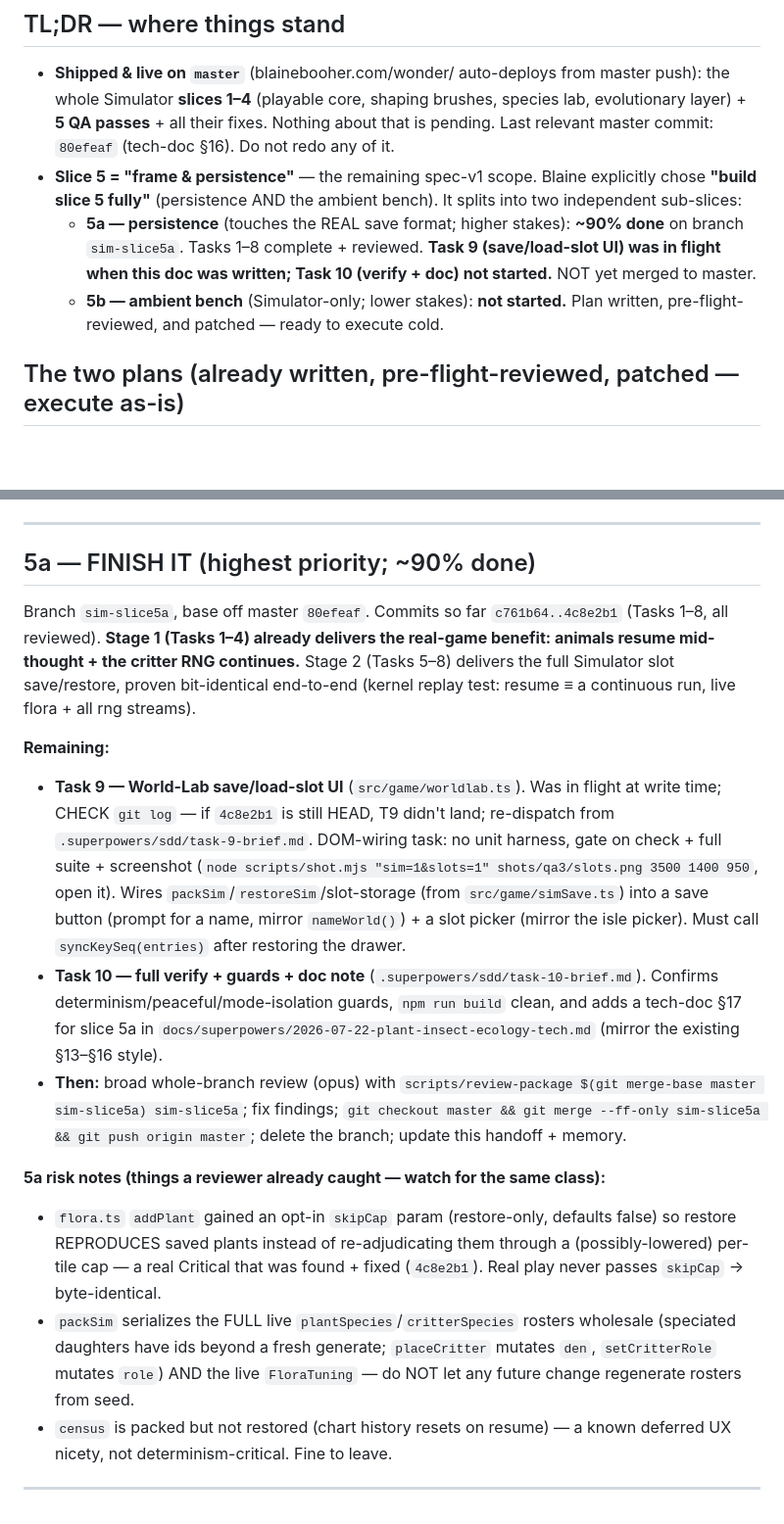
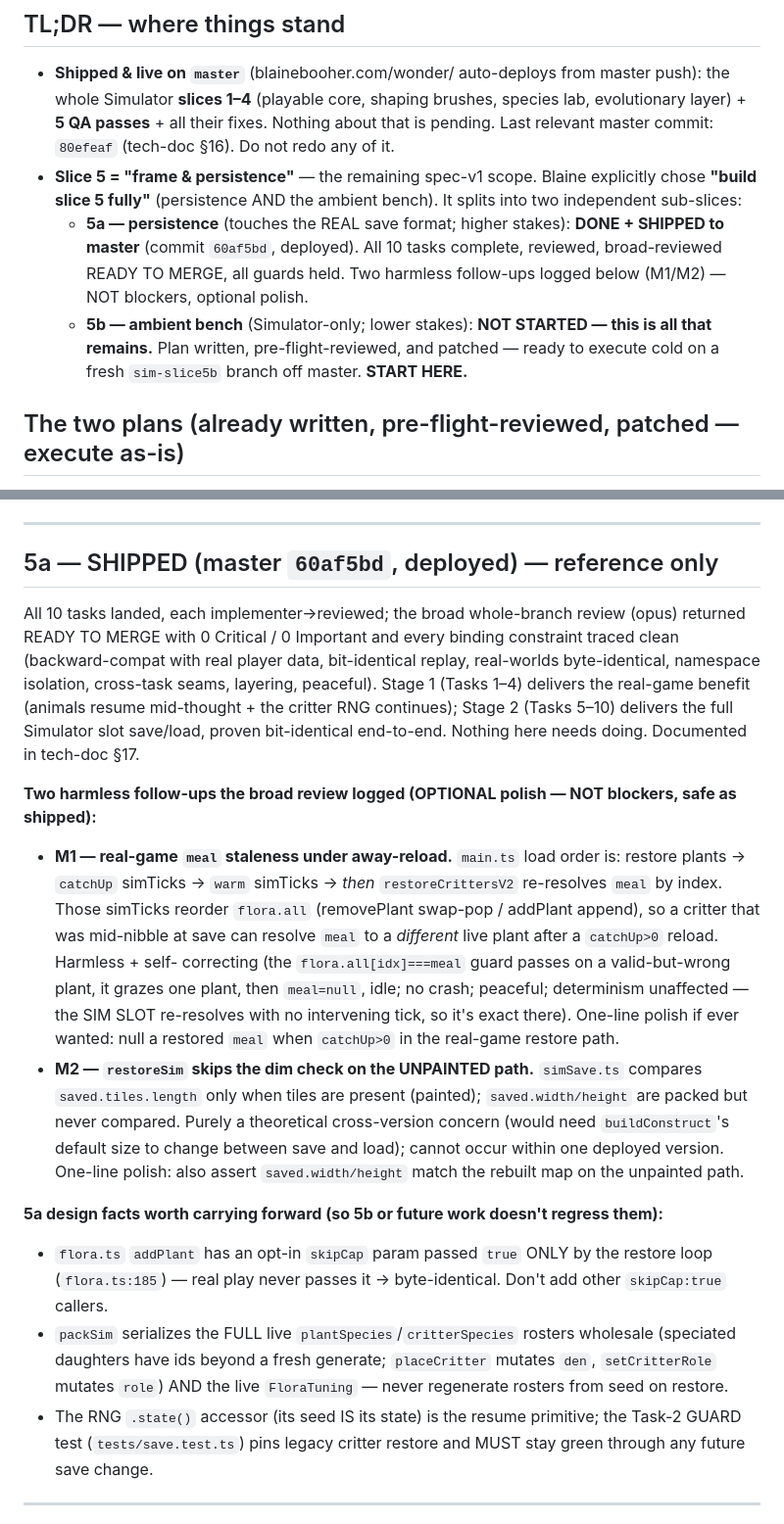
Before and after one commit to booherbg/wonder, a Markdown page: docs/superpowers/handoff-2026-07-23-slice5.md, 2 parts joined by grey strips. Shown at 98% size. Rendered like a GitHub page; blank space fills up the shorter version.

Commit message:
docs: handoff — slice 5a shipped; 5b (ambient bench) is all that remains
Co-Authored-By: Claude Opus 4.8 (1M context) <noreply@anthropic.com>

```diff
--- a/docs/superpowers/handoff-2026-07-23-slice5.md
+++ b/docs/superpowers/handoff-2026-07-23-slice5.md
@@ -16,11 +16,12 @@ read the ledger, `git log`, and you can continue cold. **Trust the ledger + git
   (tech-doc §16). Do not redo any of it.
 - **Slice 5 = "frame & persistence"** — the remaining spec-v1 scope. Blaine explicitly chose **"build
   slice 5 fully"** (persistence AND the ambient bench). It splits into two independent sub-slices:
-  - **5a — persistence** (touches the REAL save format; higher stakes): **~90% done** on branch
-    `sim-slice5a`. Tasks 1–8 complete + reviewed. **Task 9 (save/load-slot UI) was in flight when this
-    doc was written; Task 10 (verify + doc) not started.** NOT yet merged to master.
-  - **5b — ambient bench** (Simulator-only; lower stakes): **not started.** Plan written,
-    pre-flight-reviewed, and patched — ready to execute cold.
+  - **5a — persistence** (touches the REAL save format; higher stakes): **DONE + SHIPPED to master**
+    (commit `60af5bd`, deployed). All 10 tasks complete, reviewed, broad-reviewed READY TO MERGE, all
+    guards held. Two harmless follow-ups logged below (M1/M2) — NOT blockers, optional polish.
+  - **5b — ambient bench** (Simulator-only; lower stakes): **NOT STARTED — this is all that remains.**
+    Plan written, pre-flight-reviewed, and patched — ready to execute cold on a fresh `sim-slice5b`
+    branch off master. **START HERE.**
 
 ## The two plans (already written, pre-flight-reviewed, patched — execute as-is)
 
@@ -71,37 +72,38 @@ from (exact file:line refs — invaluable, but line numbers have DRIFTED; grep t
 
 ---
 
-## 5a — FINISH IT (highest priority; ~90% done)
+## 5a — SHIPPED (master `60af5bd`, deployed) — reference only
 
-Branch `sim-slice5a`, base off master `80efeaf`. Commits so far `c761b64..4c8e2b1` (Tasks 1–8, all
-reviewed). **Stage 1 (Tasks 1–4) already delivers the real-game benefit: animals resume mid-thought +
-the critter RNG continues.** Stage 2 (Tasks 5–8) delivers the full Simulator slot save/restore, proven
-bit-identical end-to-end (kernel replay test: resume ≡ a continuous run, live flora + all rng streams).
+All 10 tasks landed, each implementer→reviewed; the broad whole-branch review (opus) returned READY TO
+MERGE with 0 Critical / 0 Important and every binding constraint traced clean (backward-compat with real
+player data, bit-identical replay, real-worlds byte-identical, namespace isolation, cross-task seams,
+layering, peaceful). Stage 1 (Tasks 1–4) delivers the real-game benefit (animals resume mid-thought +
+the critter RNG continues); Stage 2 (Tasks 5–10) delivers the full Simulator slot save/load, proven
+bit-identical end-to-end. Nothing here needs doing. Documented in tech-doc §17.
 
-**Remaining:**
-- **Task 9 — World-Lab save/load-slot UI** (`src/game/worldlab.ts`). Was in flight at write time; CHECK
-  `git log` — if `4c8e2b1` is still HEAD, T9 didn't land; re-dispatch from
-  `.superpowers/sdd/task-9-brief.md`. DOM-wiring task: no unit harness, gate on check + full suite +
-  screenshot (`node scripts/shot.mjs "sim=1&slots=1" shots/qa3/slots.png 3500 1400 950`, open it).
-  Wires `packSim`/`restoreSim`/slot-storage (from `src/game/simSave.ts`) into a save button (prompt for
-  a name, mirror `nameWorld()`) + a slot picker (mirror the isle picker). Must call `syncKeySeq(entries)`
-  after restoring the drawer.
-- **Task 10 — full verify + guards + doc note** (`.superpowers/sdd/task-10-brief.md`). Confirms
-  determinism/peaceful/mode-isolation guards, `npm run build` clean, and adds a tech-doc §17 for slice 5a
-  in `docs/superpowers/2026-07-22-plant-insect-ecology-tech.md` (mirror the existing §13–§16 style).
-- **Then:** broad whole-branch review (opus) with `scripts/review-package $(git merge-base master
-  sim-slice5a) sim-slice5a`; fix findings; `git checkout master && git merge --ff-only sim-slice5a &&
-  git push origin master`; delete the branch; update this handoff + memory.
+**Two harmless follow-ups the broad review logged (OPTIONAL polish — NOT blockers, safe as shipped):**
+- **M1 — real-game `meal` staleness under away-reload.** `main.ts` load order is: restore plants →
+  `catchUp` simTicks → `warm` simTicks → *then* `restoreCrittersV2` re-resolves `meal` by index. Those
+  simTicks reorder `flora.all` (removePlant swap-pop / addPlant append), so a critter that was mid-nibble
+  at save can resolve `meal` to a *different* live plant after a `catchUp>0` reload. Harmless + self-
+  correcting (the `flora.all[idx]===meal` guard passes on a valid-but-wrong plant, it grazes one plant,
+  then `meal=null`, idle; no crash; peaceful; determinism unaffected — the SIM SLOT re-resolves with no
+  intervening tick, so it's exact there). One-line polish if ever wanted: null a restored `meal` when
+  `catchUp>0` in the real-game restore path.
+- **M2 — `restoreSim` skips the dim check on the UNPAINTED path.** `simSave.ts` compares
+  `saved.tiles.length` only when tiles are present (painted); `saved.width/height` are packed but never
+  compared. Purely a theoretical cross-version concern (would need `buildConstruct`'s default size to
+  change between save and load); cannot occur within one deployed version. One-line polish: also assert
+  `saved.width/height` match the rebuilt map on the unpainted path.
 
-**5a risk notes (things a reviewer already caught — watch for the same class):**
-- `flora.ts` `addPlant` gained an opt-in `skipCap` param (restore-only, defaults false) so restore
-  REPRODUCES saved plants instead of re-adjudicating them through a (possibly-lowered) per-tile cap —
-  a real Critical that was found + fixed (`4c8e2b1`). Real play never passes `skipCap` → byte-identical.
+**5a design facts worth carrying forward (so 5b or future work doesn't regress them):**
+- `flora.ts` `addPlant` has an opt-in `skipCap` param passed `true` ONLY by the restore loop
+  (`flora.ts:185`) — real play never passes it → byte-identical. Don't add other `skipCap:true` callers.
 - `packSim` serializes the FULL live `plantSpecies`/`critterSpecies` rosters wholesale (speciated
   daughters have ids beyond a fresh generate; `placeCritter` mutates `den`, `setCritterRole` mutates
-  `role`) AND the live `FloraTuning` — do NOT let any future change regenerate rosters from seed.
-- `census` is packed but not restored (chart history resets on resume) — a known deferred UX nicety,
-  not determinism-critical. Fine to leave.
+  `role`) AND the live `FloraTuning` — never regenerate rosters from seed on restore.
+- The RNG `.state()` accessor (its seed IS its state) is the resume primitive; the Task-2 GUARD test
+  (`tests/save.test.ts`) pins legacy critter restore and MUST stay green through any future save change.
 
 ---
 
```
